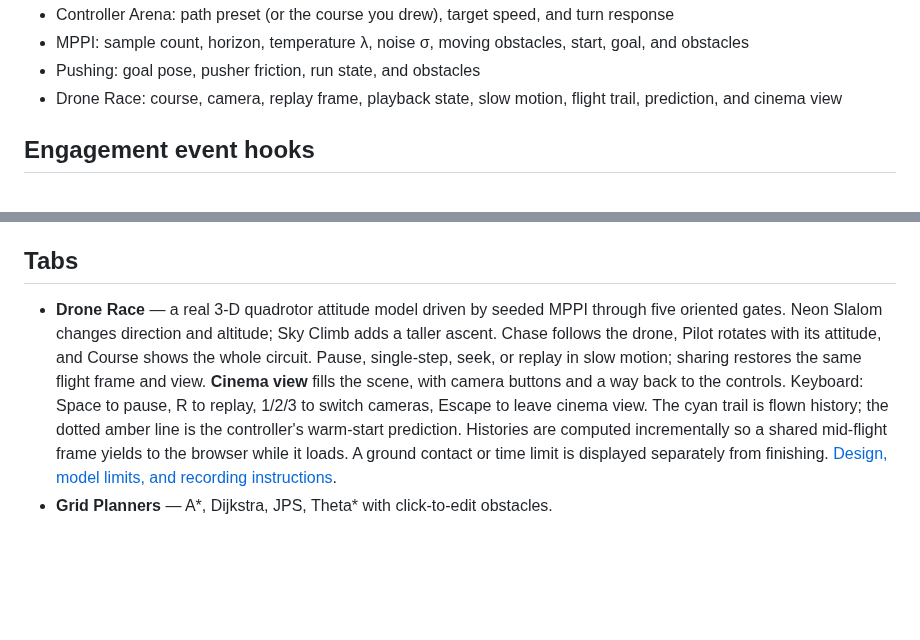
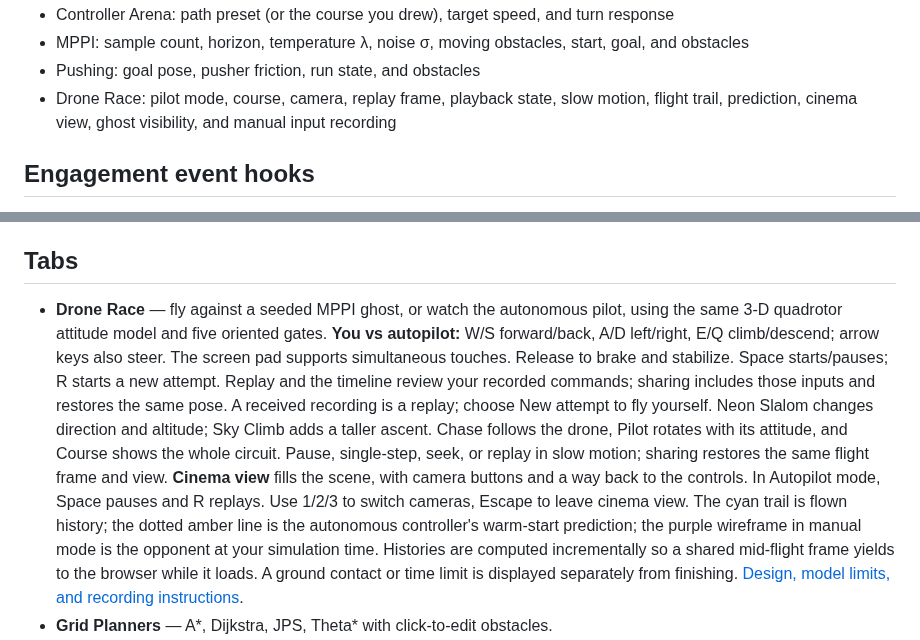
Before and after one commit to rsasaki0109/rust_robotics, a Markdown page: crates/rust_robotics_playground/README.md, 2 parts joined by grey strips. Rendered like a GitHub page; blank space fills up the shorter version.

```diff
--- a/crates/rust_robotics_playground/README.md
+++ b/crates/rust_robotics_playground/README.md
@@ -62,8 +62,8 @@ All tabs encode their important configuration in share links:
 - MPPI: sample count, horizon, temperature λ, noise σ, moving obstacles,
   start, goal, and obstacles
 - Pushing: goal pose, pusher friction, run state, and obstacles
-- Drone Race: course, camera, replay frame, playback state, slow motion,
-  flight trail, prediction, and cinema view
+- Drone Race: pilot mode, course, camera, replay frame, playback state, slow motion,
+  flight trail, prediction, cinema view, ghost visibility, and manual input recording
 
 ## Engagement event hooks
 
@@ -86,15 +86,22 @@ configuration (see the list above).
 
 ## Tabs
 
-- **Drone Race** — a real 3-D quadrotor attitude model driven by seeded MPPI
-  through five oriented gates. Neon Slalom changes direction and altitude;
+- **Drone Race** — fly against a seeded MPPI ghost, or watch the autonomous
+  pilot, using the same 3-D quadrotor attitude model and five oriented gates.
+  **You vs autopilot:** W/S forward/back, A/D left/right, E/Q climb/descend;
+  arrow keys also steer. The screen pad supports simultaneous touches.
+  Release to brake and stabilize. Space starts/pauses; R starts a new attempt.
+  Replay and the timeline review your recorded commands; sharing includes
+  those inputs and restores the same pose. A received recording is a replay;
+  choose New attempt to fly yourself. Neon Slalom changes direction and altitude;
   Sky Climb adds a taller ascent. Chase follows the drone, Pilot rotates with
   its attitude, and Course shows the whole circuit. Pause, single-step, seek,
   or replay in slow motion; sharing restores the same flight frame and view.
   **Cinema view** fills the scene, with camera buttons and a way back to the
-  controls. Keyboard: Space to pause, R to replay, 1/2/3 to switch cameras,
+  controls. In Autopilot mode, Space pauses and R replays. Use 1/2/3 to switch cameras,
   Escape to leave cinema view. The cyan trail is flown history; the dotted
-  amber line is the controller's warm-start prediction. Histories are computed
+  amber line is the autonomous controller's warm-start prediction; the purple
+  wireframe in manual mode is the opponent at your simulation time. Histories are computed
   incrementally so a shared mid-flight frame yields to the browser while it
   loads. A ground contact or time limit is displayed separately from finishing.
   [Design, model limits, and recording instructions](../../docs/drone_race_project.md).
```
Also changed, not shown: README.md (+7 -5 lines), docs/drone_race_project.md (+79 -25 lines), docs/assets/playground/drone-manual.png (added), 12 other files.
